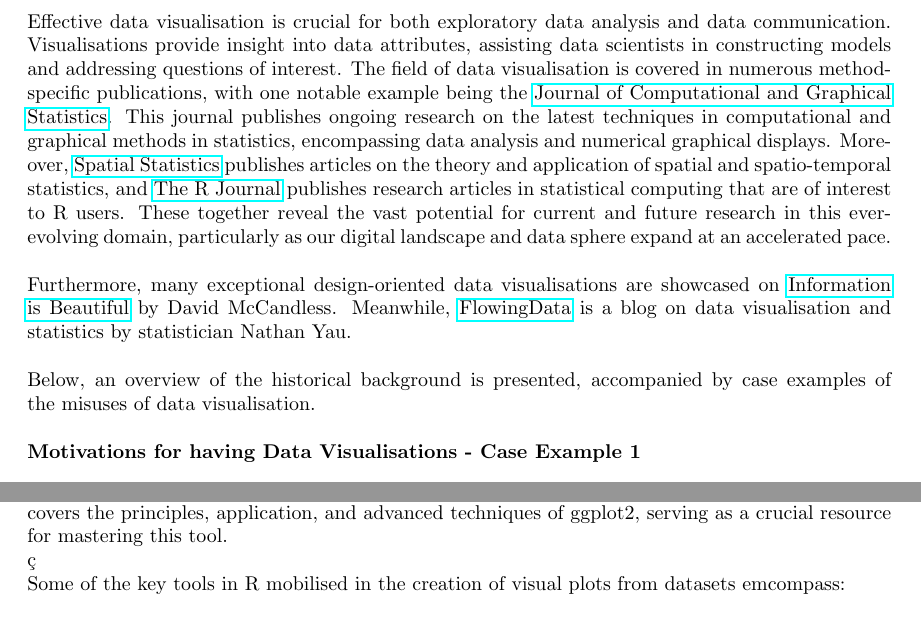
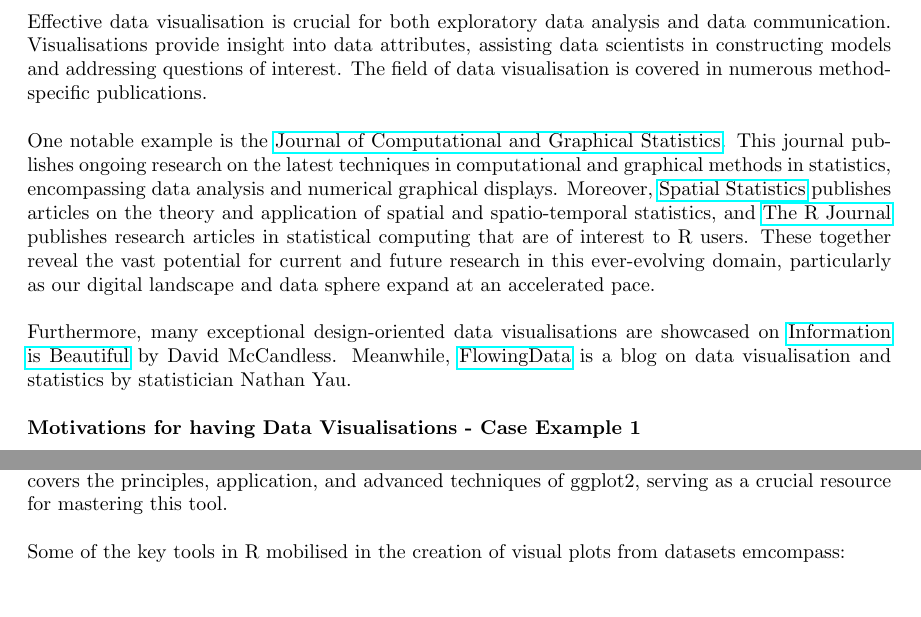
Before and after one commit to Qinqing-Li/Data-Visualisation-Project, a LaTeX document (main_file.tex): two parts of pages 3 and 7 of 36, joined at a grey line, cut so that both start at the same text. Compiled offline with pdfLaTeX.

Commit message:
Final revisions

```diff
--- a/main_file.tex
+++ b/main_file.tex
@@ -77,11 +77,11 @@
 \section{Introduction}
 
 \subsection{Historical Background and Misuses of Data Visualisation}
-\\Effective data visualisation is crucial for both exploratory data analysis and data communication. Visualisations provide insight into data attributes, assisting data scientists in constructing models and addressing questions of interest. The field of data visualisation is covered in numerous method-specific publications, with one notable example being the \href{https://www.tandfonline.com/journals/ucgs20}{Journal of Computational and Graphical Statistics}. This journal publishes ongoing research on the latest techniques in computational and graphical methods in statistics, encompassing data analysis and numerical graphical displays. Moreover, \href{https://www.sciencedirect.com/journal/spatial-statistics}{Spatial Statistics} publishes articles on the theory and application of spatial and spatio-temporal statistics, and \href{https://journal.r-project.org}{The R Journal} publishes research articles in statistical computing that are of interest to R users. These together reveal the vast potential for current and future research in this ever-evolving domain, particularly as our digital landscape and data sphere expand at an accelerated pace.
+\\Effective data visualisation is crucial for both exploratory data analysis and data communication. Visualisations provide insight into data attributes, assisting data scientists in constructing models and addressing questions of interest. The field of data visualisation is covered in numerous method-specific publications.
+\\
+\\ One notable example is the \href{https://www.tandfonline.com/journals/ucgs20}{Journal of Computational and Graphical Statistics}. This journal publishes ongoing research on the latest techniques in computational and graphical methods in statistics, encompassing data analysis and numerical graphical displays. Moreover, \href{https://www.sciencedirect.com/journal/spatial-statistics}{Spatial Statistics} publishes articles on the theory and application of spatial and spatio-temporal statistics, and \href{https://journal.r-project.org}{The R Journal} publishes research articles in statistical computing that are of interest to R users. These together reveal the vast potential for current and future research in this ever-evolving domain, particularly as our digital landscape and data sphere expand at an accelerated pace.
 \\
 \\Furthermore, many exceptional design-oriented data visualisations are showcased on \href{https://informationisbeautiful.net/}{Information is Beautiful} by David McCandless. Meanwhile, \href{https://flowingdata.com/}{FlowingData} is a blog on data visualisation and statistics by statistician Nathan Yau.
-\\
-\\Below, an overview of the historical background is presented, accompanied by case examples of the misuses of data visualisation.
 \\
 \\\textbf{Motivations for having Data Visualisations - Case Example 1}\\
 
@@ -169,7 +169,7 @@ In data visualisation, ggplot is the main tool used to create different plots ca
 As shown in subsequent sections, it is possible to achieve numerous visualisations rather effortlessly by utilising data in R, or even external data, together with ggplot.
 When using ggplot2, the certain objects are used repeatedly. Some of these are: geom, scale, coord, aes, stat, theme labs and so on.\\
 
-\noindent \textbf{\textit{``ggplot2: Elegant Graphics for Data Analysis''}} is a book authored by Hadley Wickham, dedicated to instructing the usage of the ggplot2 package in R for data visualisation. It comprehensively covers the principles, application, and advanced techniques of ggplot2, serving as a crucial resource for mastering this tool.\\ç
+\noindent \textbf{\textit{``ggplot2: Elegant Graphics for Data Analysis''}} is a book authored by Hadley Wickham, dedicated to instructing the usage of the ggplot2 package in R for data visualisation. It comprehensively covers the principles, application, and advanced techniques of ggplot2, serving as a crucial resource for mastering this tool.\\
 
 \noindent Some of the key tools in R mobilised in the creation of visual plots from datasets emcompass:
 
```
Also changed, not shown: barcharts.pdf, figure/beamer-abs-plots-1.pdf, figure/beamer-barcharts-1.pdf, figure/beamer-bubble-plot-1.pdf, figure/beamer-cogload-plot-1.pdf, figure/beamer-colour-plot-1.pdf, figure/beamer-cor-matrix-mtcars2-1.pdf, figure/beamer-data-plots-1.pdf, figure/beamer-fire-by-months-fy13-22-1.pdf, figure/beamer-hist2-1.pdf, figure/beamer-kde3-1.pdf, figure/beamer-scatter-plot-1.pdf, figure/beamer-spacetime-fy22-1.pdf, figure/beamer-unnamed-chunk-2-1.pdf, 3 more files, 4 other files.
